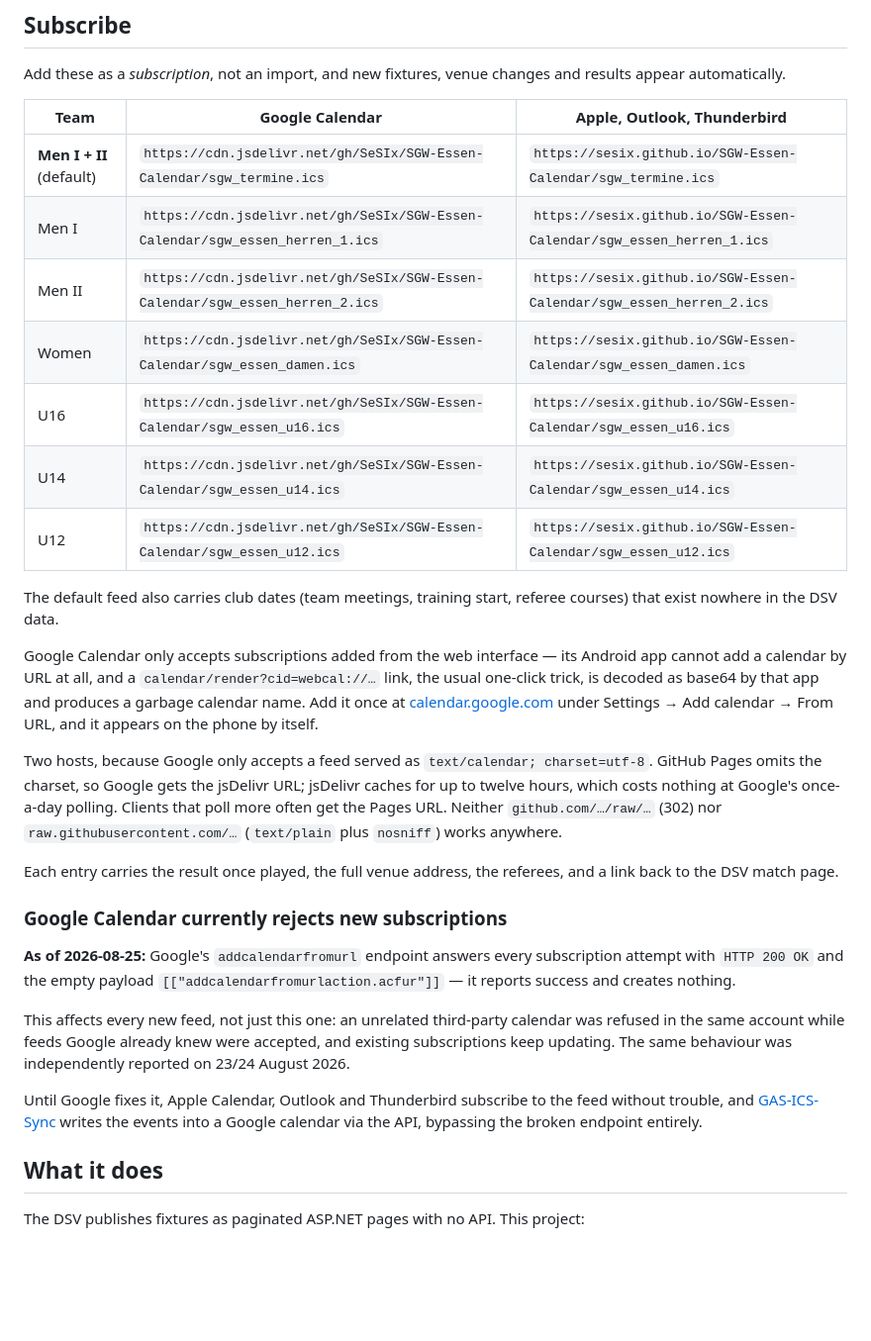
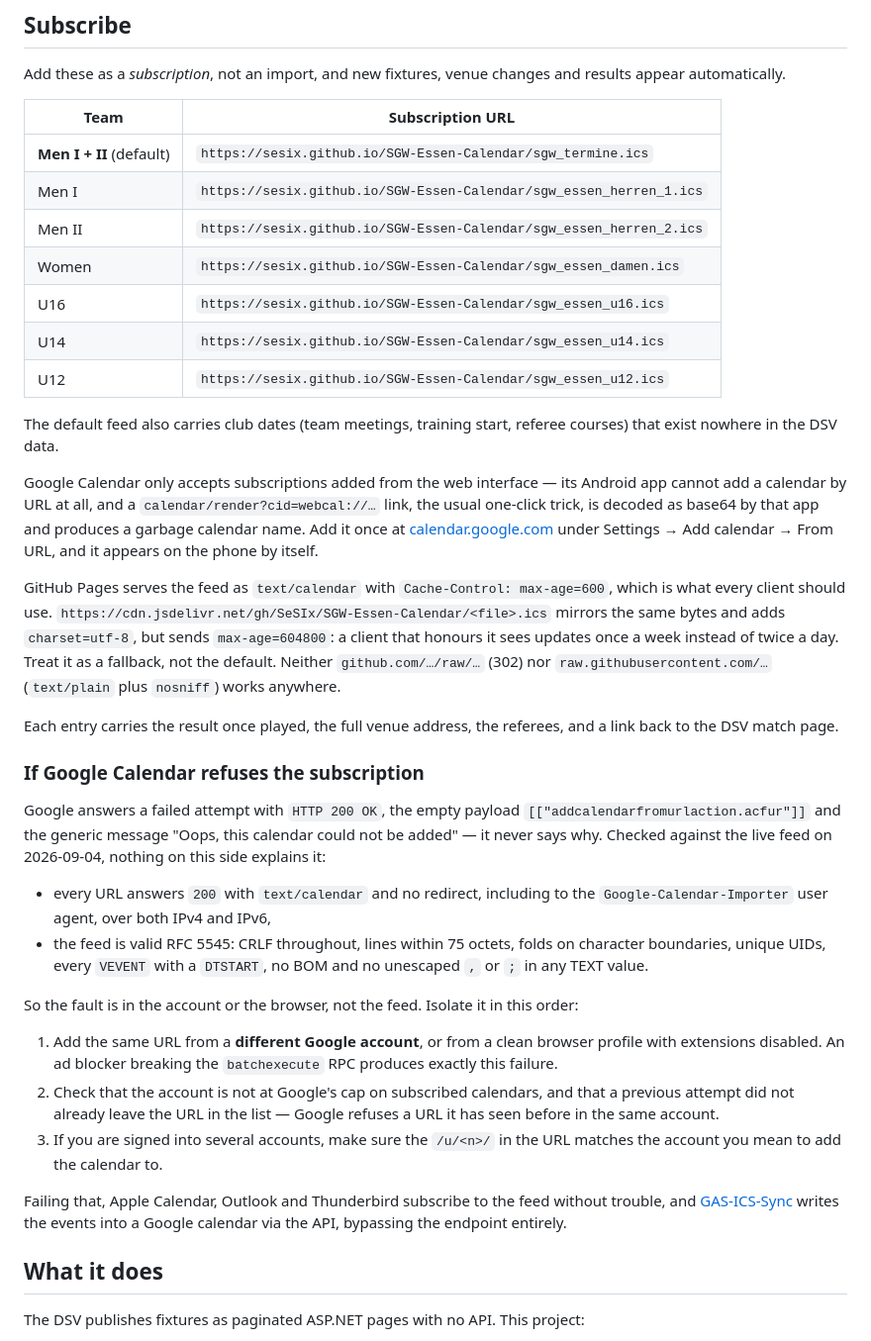
Before and after one commit to SeSIx/SGW-Essen-Calendar, a Markdown page: README.md, the part around the change. Shown at 99% size. Rendered like a GitHub page; blank space fills up the shorter version.

```diff
--- a/README.md
+++ b/README.md
@@ -15,15 +15,15 @@ iCalendar feeds. Runs unattended on GitHub Actions twice a day.
 Add these as a *subscription*, not an import, and new fixtures, venue changes and
 results appear automatically.
 
-| Team | Google Calendar | Apple, Outlook, Thunderbird |
-|---|---|---|
-| **Men I + II** (default) | `https://cdn.jsdelivr.net/gh/SeSIx/SGW-Essen-Calendar/sgw_termine.ics` | `https://sesix.github.io/SGW-Essen-Calendar/sgw_termine.ics` |
-| Men I | `https://cdn.jsdelivr.net/gh/SeSIx/SGW-Essen-Calendar/sgw_essen_herren_1.ics` | `https://sesix.github.io/SGW-Essen-Calendar/sgw_essen_herren_1.ics` |
-| Men II | `https://cdn.jsdelivr.net/gh/SeSIx/SGW-Essen-Calendar/sgw_essen_herren_2.ics` | `https://sesix.github.io/SGW-Essen-Calendar/sgw_essen_herren_2.ics` |
-| Women | `https://cdn.jsdelivr.net/gh/SeSIx/SGW-Essen-Calendar/sgw_essen_damen.ics` | `https://sesix.github.io/SGW-Essen-Calendar/sgw_essen_damen.ics` |
-| U16 | `https://cdn.jsdelivr.net/gh/SeSIx/SGW-Essen-Calendar/sgw_essen_u16.ics` | `https://sesix.github.io/SGW-Essen-Calendar/sgw_essen_u16.ics` |
-| U14 | `https://cdn.jsdelivr.net/gh/SeSIx/SGW-Essen-Calendar/sgw_essen_u14.ics` | `https://sesix.github.io/SGW-Essen-Calendar/sgw_essen_u14.ics` |
-| U12 | `https://cdn.jsdelivr.net/gh/SeSIx/SGW-Essen-Calendar/sgw_essen_u12.ics` | `https://sesix.github.io/SGW-Essen-Calendar/sgw_essen_u12.ics` |
+| Team | Subscription URL |
+|---|---|
+| **Men I + II** (default) | `https://sesix.github.io/SGW-Essen-Calendar/sgw_termine.ics` |
+| Men I | `https://sesix.github.io/SGW-Essen-Calendar/sgw_essen_herren_1.ics` |
+| Men II | `https://sesix.github.io/SGW-Essen-Calendar/sgw_essen_herren_2.ics` |
+| Women | `https://sesix.github.io/SGW-Essen-Calendar/sgw_essen_damen.ics` |
+| U16 | `https://sesix.github.io/SGW-Essen-Calendar/sgw_essen_u16.ics` |
+| U14 | `https://sesix.github.io/SGW-Essen-Calendar/sgw_essen_u14.ics` |
+| U12 | `https://sesix.github.io/SGW-Essen-Calendar/sgw_essen_u12.ics` |
 
 The default feed also carries club dates (team meetings, training start, referee
 courses) that exist nowhere in the DSV data.
@@ -35,31 +35,46 @@ base64 by that app and produces a garbage calendar name. Add it once at
 [calendar.google.com](https://calendar.google.com) under Settings → Add calendar
 → From URL, and it appears on the phone by itself.
 
-Two hosts, because Google only accepts a feed served as
-`text/calendar; charset=utf-8`. GitHub Pages omits the charset, so Google gets
-the jsDelivr URL; jsDelivr caches for up to twelve hours, which costs nothing at
-Google's once-a-day polling. Clients that poll more often get the Pages URL.
-Neither `github.com/…/raw/…` (302) nor `raw.githubusercontent.com/…`
-(`text/plain` plus `nosniff`) works anywhere.
+GitHub Pages serves the feed as `text/calendar` with
+`Cache-Control: max-age=600`, which is what every client should use.
+`https://cdn.jsdelivr.net/gh/SeSIx/SGW-Essen-Calendar/<file>.ics` mirrors the
+same bytes and adds `charset=utf-8`, but sends `max-age=604800`: a client that
+honours it sees updates once a week instead of twice a day. Treat it as a
+fallback, not the default. Neither `github.com/…/raw/…` (302) nor
+`raw.githubusercontent.com/…` (`text/plain` plus `nosniff`) works anywhere.
 
 Each entry carries the result once played, the full venue address, the referees,
 and a link back to the DSV match page.
 
-### Google Calendar currently rejects new subscriptions
+### If Google Calendar refuses the subscription
 
-**As of 2026-08-25:** Google's `addcalendarfromurl` endpoint answers every
-subscription attempt with `HTTP 200 OK` and the empty payload
-`[["addcalendarfromurlaction.acfur"]]` — it reports success and creates nothing.
+Google answers a failed attempt with `HTTP 200 OK`, the empty payload
+`[["addcalendarfromurlaction.acfur"]]` and the generic message "Oops, this
+calendar could not be added" — it never says why. Checked against the live feed
+on 2026-09-04, nothing on this side explains it:
 
-This affects every new feed, not just this one: an unrelated third-party
-calendar was refused in the same account while feeds Google already knew were
-accepted, and existing subscriptions keep updating. The same behaviour was
-independently reported on 23/24 August 2026.
+- every URL answers `200` with `text/calendar` and no redirect, including to the
+  `Google-Calendar-Importer` user agent, over both IPv4 and IPv6,
+- the feed is valid RFC 5545: CRLF throughout, lines within 75 octets, folds on
+  character boundaries, unique UIDs, every `VEVENT` with a `DTSTART`, no BOM and
+  no unescaped `,` or `;` in any TEXT value.
 
-Until Google fixes it, Apple Calendar, Outlook and Thunderbird subscribe to the
-feed without trouble, and
+So the fault is in the account or the browser, not the feed. Isolate it in this
+order:
+
+1. Add the same URL from a **different Google account**, or from a clean browser
+   profile with extensions disabled. An ad blocker breaking the `batchexecute`
+   RPC produces exactly this failure.
+2. Check that the account is not at Google's cap on subscribed calendars, and
+   that a previous attempt did not already leave the URL in the list — Google
+   refuses a URL it has seen before in the same account.
+3. If you are signed into several accounts, make sure the `/u/<n>/` in the URL
+   matches the account you mean to add the calendar to.
+
+Failing that, Apple Calendar, Outlook and Thunderbird subscribe to the feed
+without trouble, and
 [GAS-ICS-Sync](https://github.com/derekantrican/GAS-ICS-Sync) writes the events
-into a Google calendar via the API, bypassing the broken endpoint entirely.
+into a Google calendar via the API, bypassing the endpoint entirely.
 
 ## What it does
 
```
Also changed, not shown: README.de.md (+41 -20 lines).
